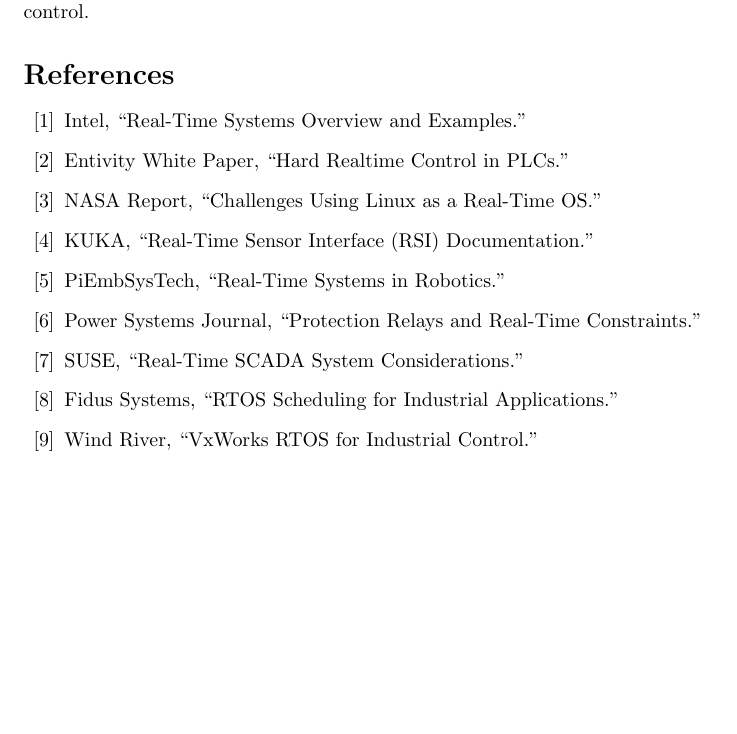
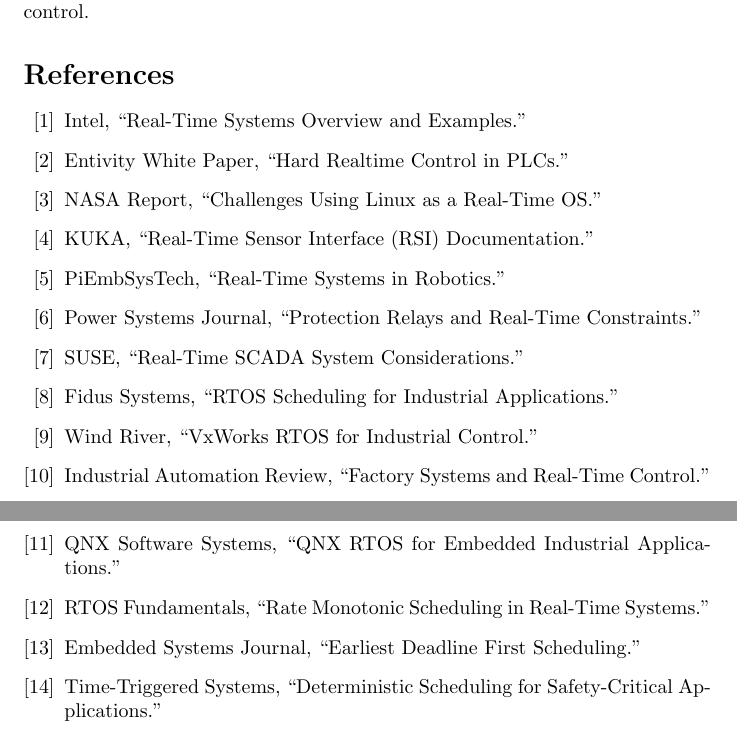
Before and after one commit to spanwich/notes, a LaTeX document (soft_and_hard_realtime.tex): part of page 3 of 3 before the commit and two parts of pages 3 and 4 of 4 after it, the two joined at a grey line, cut so that both start at the same text, the shorter picture padded with empty space. Compiled offline with pdfLaTeX.

Commit message:
Fix missing refs

```diff
--- a/soft_and_hard_realtime.tex
+++ b/soft_and_hard_realtime.tex
@@ -6,8 +6,7 @@
 \usepackage{xcolor}
 
 \title{Hard vs. Soft Real-Time Guarantees in Industrial Control Systems (ICS/OT)}
-\author{}
-\date{March 2025}
+\author{by ChatGPT \\ \small Prompt by Saranachon Iammongkol}
 
 \begin{document}
 
@@ -77,6 +76,11 @@
     \bibitem{scada_realtime} SUSE, “Real-Time SCADA System Considerations.”
     \bibitem{rtos_scheduling} Fidus Systems, “RTOS Scheduling for Industrial Applications.”
     \bibitem{vxworks_rtos} Wind River, “VxWorks RTOS for Industrial Control.”
+    \bibitem{factory_systems} Industrial Automation Review, “Factory Systems and Real-Time Control.”
+    \bibitem{qnx_rtos} QNX Software Systems, “QNX RTOS for Embedded Industrial Applications.”
+    \bibitem{rms_scheduling} RTOS Fundamentals, “Rate Monotonic Scheduling in Real-Time Systems.”
+    \bibitem{edf_scheduling} Embedded Systems Journal, “Earliest Deadline First Scheduling.”
+    \bibitem{time_triggered} Time-Triggered Systems, “Deterministic Scheduling for Safety-Critical Applications.”
 \end{thebibliography}
 
 \end{document}
```
Lines whose indentation alone changed are shown as unchanged.
